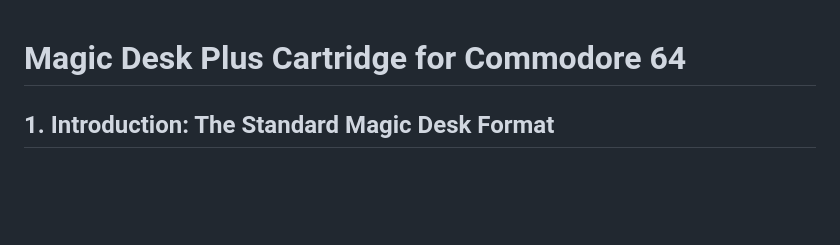
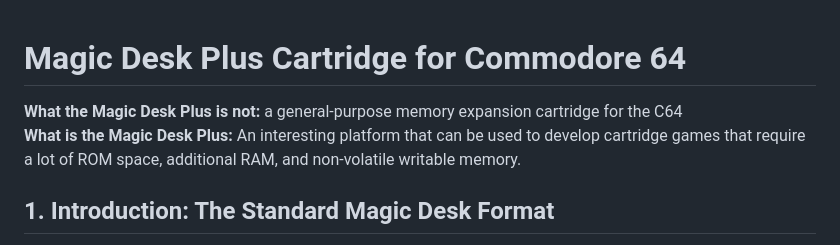
Before and after one commit to crystalct/MagicDeskPlus, a Markdown page: README.md, the part around the change. Drawn GitHub-style; blank space fills up the shorter version.

Commit message:
Update README with Magic Desk Plus details
Clarify the purpose and limitations of the Magic Desk Plus cartridge.

```diff
--- a/README.md
+++ b/README.md
@@ -1,4 +1,7 @@
 # Magic Desk Plus Cartridge for Commodore 64
+
+**What the Magic Desk Plus is not:** a general-purpose memory expansion cartridge for the C64 <br>
+**What is the Magic Desk Plus:** An interesting platform that can be used to develop cartridge games that require a lot of ROM space, additional RAM, and non-volatile writable memory.
 
 ## 1. Introduction: The Standard Magic Desk Format
 
```
